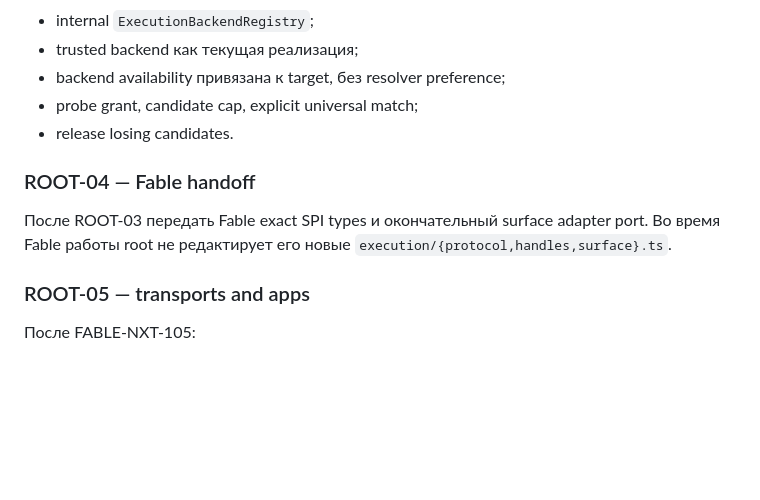
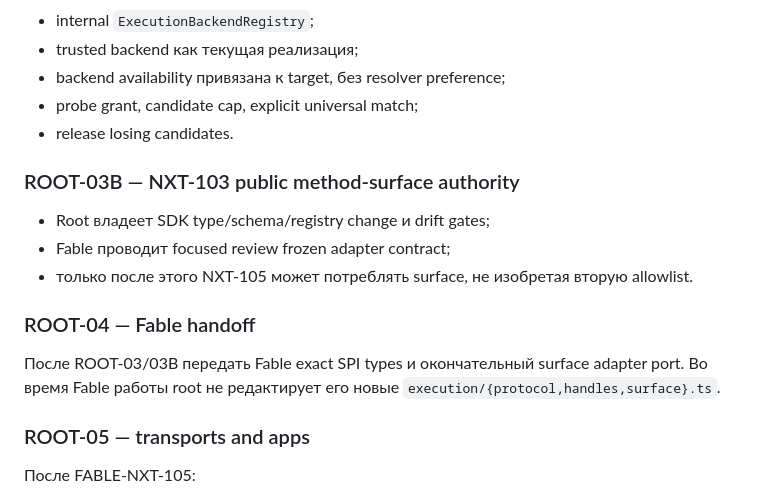
Before and after one commit to hometlt/ModKit, a Markdown page: TASK_ASSIGNMENTS_POST_FABLE_REVIEW_2026-08-18.md, the part around the change. GitHub-like rendering; blank space fills up the shorter version.

```diff
--- a/TASK_ASSIGNMENTS_POST_FABLE_REVIEW_2026-08-18.md
+++ b/TASK_ASSIGNMENTS_POST_FABLE_REVIEW_2026-08-18.md
@@ -156,10 +156,16 @@ Root интегрировал `package.json`, app callers и generated checks.
 - probe grant, candidate cap, explicit universal match;
 - release losing candidates.
 
+### ROOT-03B — NXT-103 public method-surface authority
+
+- Root владеет SDK type/schema/registry change и drift gates;
+- Fable проводит focused review frozen adapter contract;
+- только после этого NXT-105 может потреблять surface, не изобретая вторую allowlist.
+
 ### ROOT-04 — Fable handoff
 
-После ROOT‑03 передать Fable exact SPI types и окончательный surface adapter port. Во время Fable
-работы root не редактирует его новые `execution/{protocol,handles,surface}.ts`.
+После ROOT‑03/03B передать Fable exact SPI types и окончательный surface adapter port. Во время
+Fable работы root не редактирует его новые `execution/{protocol,handles,surface}.ts`.
 
 ### ROOT-05 — transports and apps
 
```
Also changed, not shown: PLAN_NEXT_A2_A3_WORKER_VFS_APPS_2026-08-18.md (+13 -11 lines).
